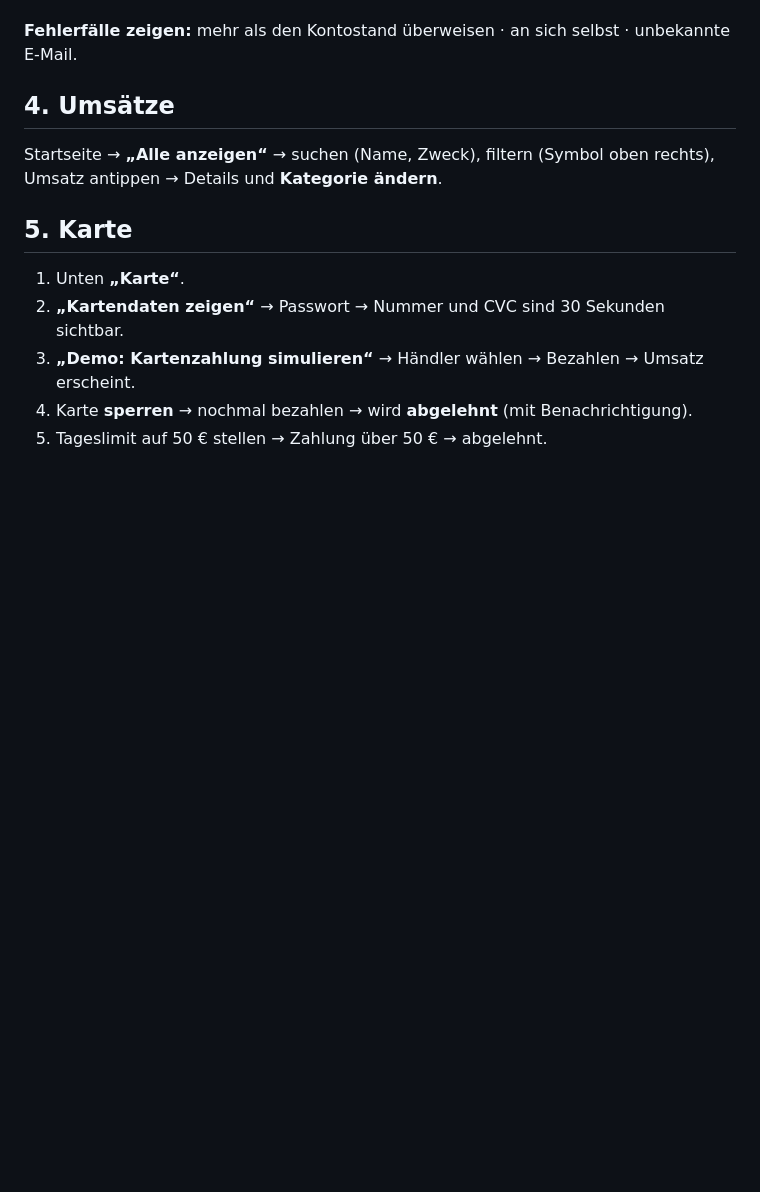
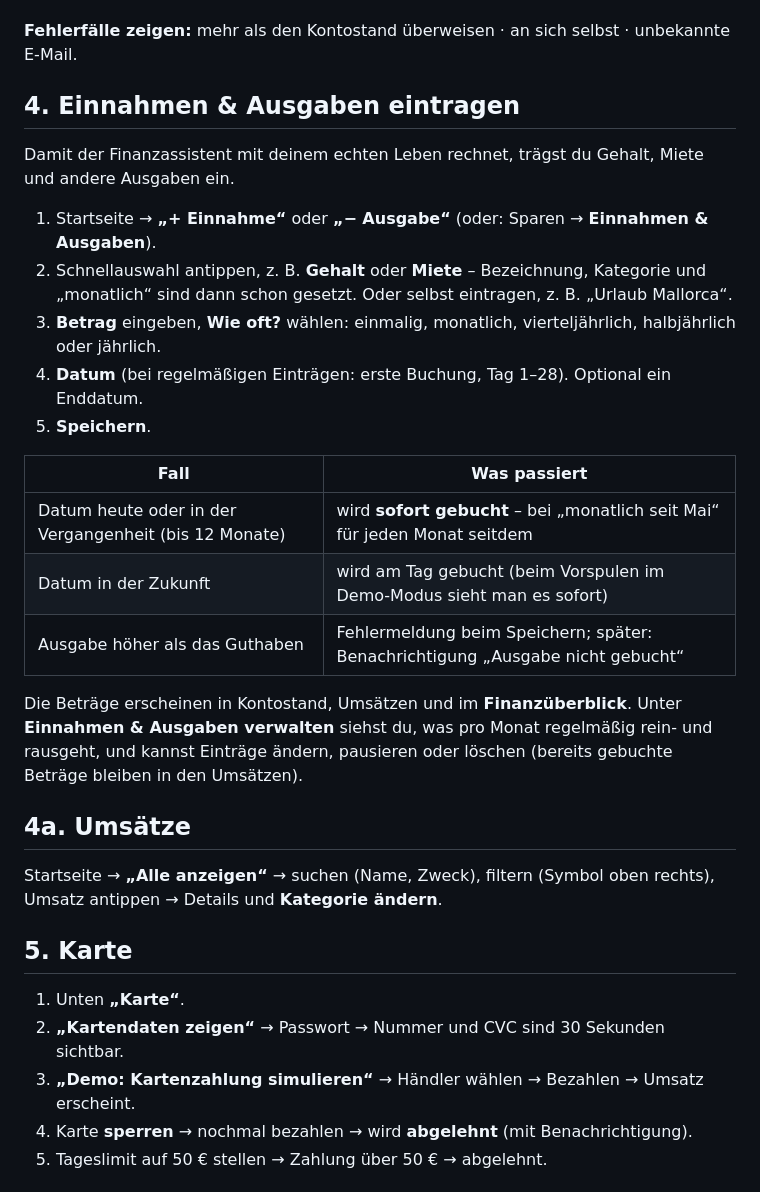
Before and after one commit to p2keshtidar/PHD-Kontor, a Markdown page: docs/anleitung/02-app-benutzen.md, the part around the change. Rendered like a GitHub page; blank space fills up the shorter version.

```diff
--- a/docs/anleitung/02-app-benutzen.md
+++ b/docs/anleitung/02-app-benutzen.md
@@ -33,7 +33,25 @@ Dauer des Rundgangs: ca. 15 Minuten. Ideal auch als **Ablauf für die Präsentat
 
 **Fehlerfälle zeigen:** mehr als den Kontostand überweisen · an sich selbst · unbekannte E-Mail.
 
-## 4. Umsätze
+## 4. Einnahmen & Ausgaben eintragen
+
+Damit der Finanzassistent mit deinem echten Leben rechnet, trägst du Gehalt, Miete und andere Ausgaben ein.
+
+1. Startseite → **„+ Einnahme“** oder **„− Ausgabe“** (oder: Sparen → **Einnahmen & Ausgaben**).
+2. Schnellauswahl antippen, z. B. **Gehalt** oder **Miete** – Bezeichnung, Kategorie und „monatlich“ sind dann schon gesetzt. Oder selbst eintragen, z. B. „Urlaub Mallorca“.
+3. **Betrag** eingeben, **Wie oft?** wählen: einmalig, monatlich, vierteljährlich, halbjährlich oder jährlich.
+4. **Datum** (bei regelmäßigen Einträgen: erste Buchung, Tag 1–28). Optional ein Enddatum.
+5. **Speichern**.
+
+| Fall | Was passiert |
+|---|---|
+| Datum heute oder in der Vergangenheit (bis 12 Monate) | wird **sofort gebucht** – bei „monatlich seit Mai“ für jeden Monat seitdem |
+| Datum in der Zukunft | wird am Tag gebucht (beim Vorspulen im Demo-Modus sieht man es sofort) |
+| Ausgabe höher als das Guthaben | Fehlermeldung beim Speichern; später: Benachrichtigung „Ausgabe nicht gebucht“ |
+
+Die Beträge erscheinen in Kontostand, Umsätzen und im **Finanzüberblick**. Unter **Einnahmen & Ausgaben verwalten** siehst du, was pro Monat regelmäßig rein- und rausgeht, und kannst Einträge ändern, pausieren oder löschen (bereits gebuchte Beträge bleiben in den Umsätzen).
+
+## 4a. Umsätze
 
 Startseite → **„Alle anzeigen“** → suchen (Name, Zweck), filtern (Symbol oben rechts), Umsatz antippen → Details und **Kategorie ändern**.
 
```
Also changed, not shown: README.md (+1 -1 lines), docs/technik/testbericht.md (+3 -2 lines).
